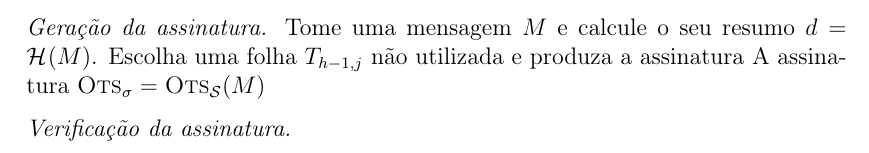
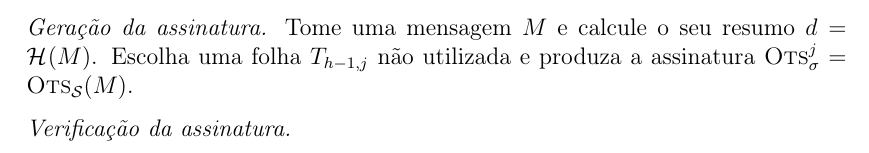
Before and after one commit to zambonin/bsc, a LaTeX document (bsc.tex): part of page 17 of 20, cut so that both start at the same text. Compiled offline with pdfLaTeX.

Commit message:
sharelatex: update bsc.tex from r5891 to r5894

```diff
--- a/bsc.tex
+++ b/bsc.tex
@@ -814,8 +814,7 @@ Formalmente, seja uma árvore de Merkle $T, \; h \geq 2$. Tome um esquema de ass
     de pares de chaves diferentes provenientes de \textsc{Ots}. Então, a partir de execuções de $\textsc{Ots}_\mathcal{K}$ para cada folha, tem-se $\text{\sk{}} = ((\textsc{Ots}_{\text{\sk{}}, 2^{h - 1}}, \textsc{Ots}_{\text{\pk{}}, 2^{h - 1}}), \dots, (\textsc{Ots}_{\text{\sk{}}, 0}, \textsc{Ots}_{\text{\pk{}}, 0}))$. As folhas de $T$ são preenchidas com as respectivas chaves públicas de \textsc{Ots}. Portanto, $T_{h - 1, j} = \hash{\textsc{Ots}_{\text{\pk{}}, j}}, 0 \leq j < 2^{h - 1}$, e $T$ é construída recursivamente. Finalmente, $\text{\pk{}} = T_{0,0}$.
 
     \item[] \emph{Geração da assinatura.} Tome uma mensagem $M$ e calcule o seu resumo $d = \hash{M}$. Escolha
-    uma folha $T_{h - 1, j}$ não utilizada e produza a assinatura A
-    assinatura $\textsc{Ots}_\sigma = \textsc{Ots}_\mathcal{S}(M)$
+    uma folha $T_{h - 1, j}$ não utilizada e produza a assinatura $\textsc{Ots}_\sigma^{j} = \textsc{Ots}_\mathcal{S}(M)$.
 
     \item[] \emph{Verificação da assinatura.}
 
```
